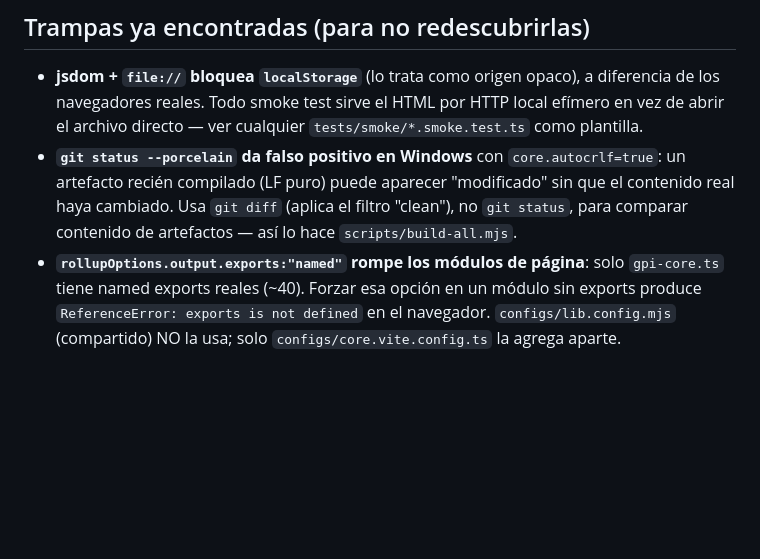
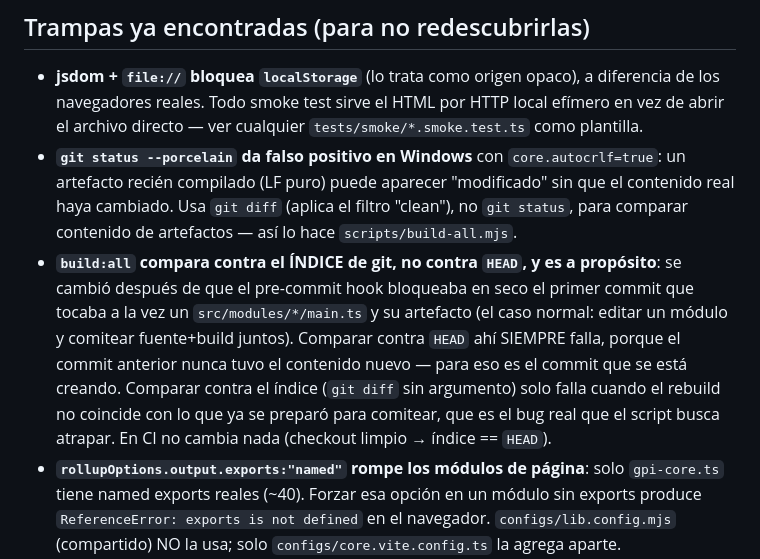
Before and after one commit to carloslegua/sim-pm-edu-clp, a Markdown page: CLAUDE.md, the part around the change. GitHub-like rendering; blank space fills up the shorter version.

Commit message:
docs: documenta el fix de build:all (indice vs HEAD) en CLAUDE.md

```diff
--- a/CLAUDE.md
+++ b/CLAUDE.md
@@ -145,6 +145,17 @@ scripts/static-server.mjs        → servidor HTTP mínimo, usado por tests/e2e
   aparecer "modificado" sin que el contenido real haya cambiado. Usa
   `git diff` (aplica el filtro "clean"), no `git status`, para comparar
   contenido de artefactos — así lo hace `scripts/build-all.mjs`.
+- **`build:all` compara contra el ÍNDICE de git, no contra `HEAD`, y
+  es a propósito**: se cambió después de que el pre-commit hook
+  bloqueaba en seco el primer commit que tocaba a la vez un
+  `src/modules/*/main.ts` y su artefacto (el caso normal: editar un
+  módulo y comitear fuente+build juntos). Comparar contra `HEAD` ahí
+  SIEMPRE falla, porque el commit anterior nunca tuvo el contenido
+  nuevo — para eso es el commit que se está creando. Comparar contra
+  el índice (`git diff` sin argumento) solo falla cuando el rebuild no
+  coincide con lo que ya se preparó para comitear, que es el bug real
+  que el script busca atrapar. En CI no cambia nada (checkout limpio →
+  índice == `HEAD`).
 - **`rollupOptions.output.exports:"named"` rompe los módulos de página**:
   solo `gpi-core.ts` tiene named exports reales (~40). Forzar esa opción
   en un módulo sin exports produce `ReferenceError: exports is not
```
